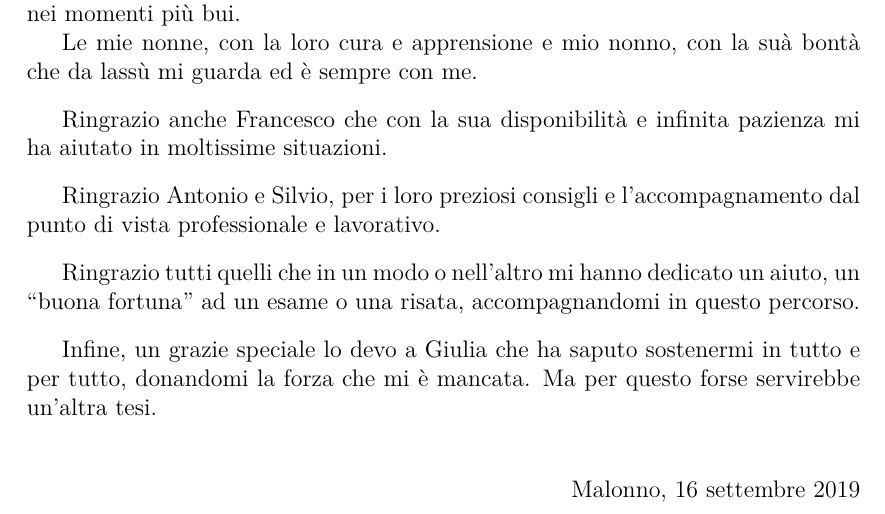
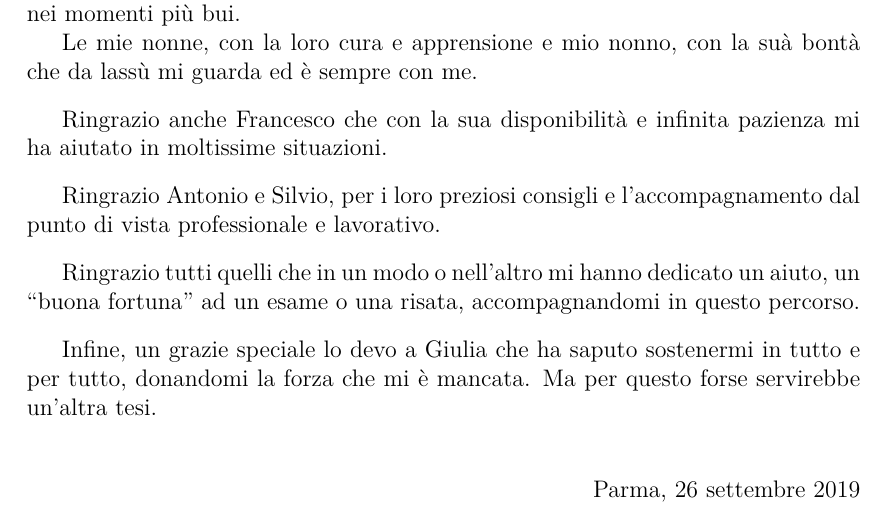
Before and after one commit to lparolari/bachelor-thesis, a LaTeX thesis (thesis.tex): part of page 77 of 79, cut so that both start at the same text. Compiled offline with pdfLaTeX.

Commit message:
Update acknowledgement sign

```diff
--- a/thesis.tex
+++ b/thesis.tex
@@ -3539,7 +3539,7 @@ questo forse servirebbe un'altra tesi.
 \bigskip
 
 \begin{flushright}
-	Malonno, \today
+	Parma, 26 settembre 2019
 \end{flushright}
 
 
```
